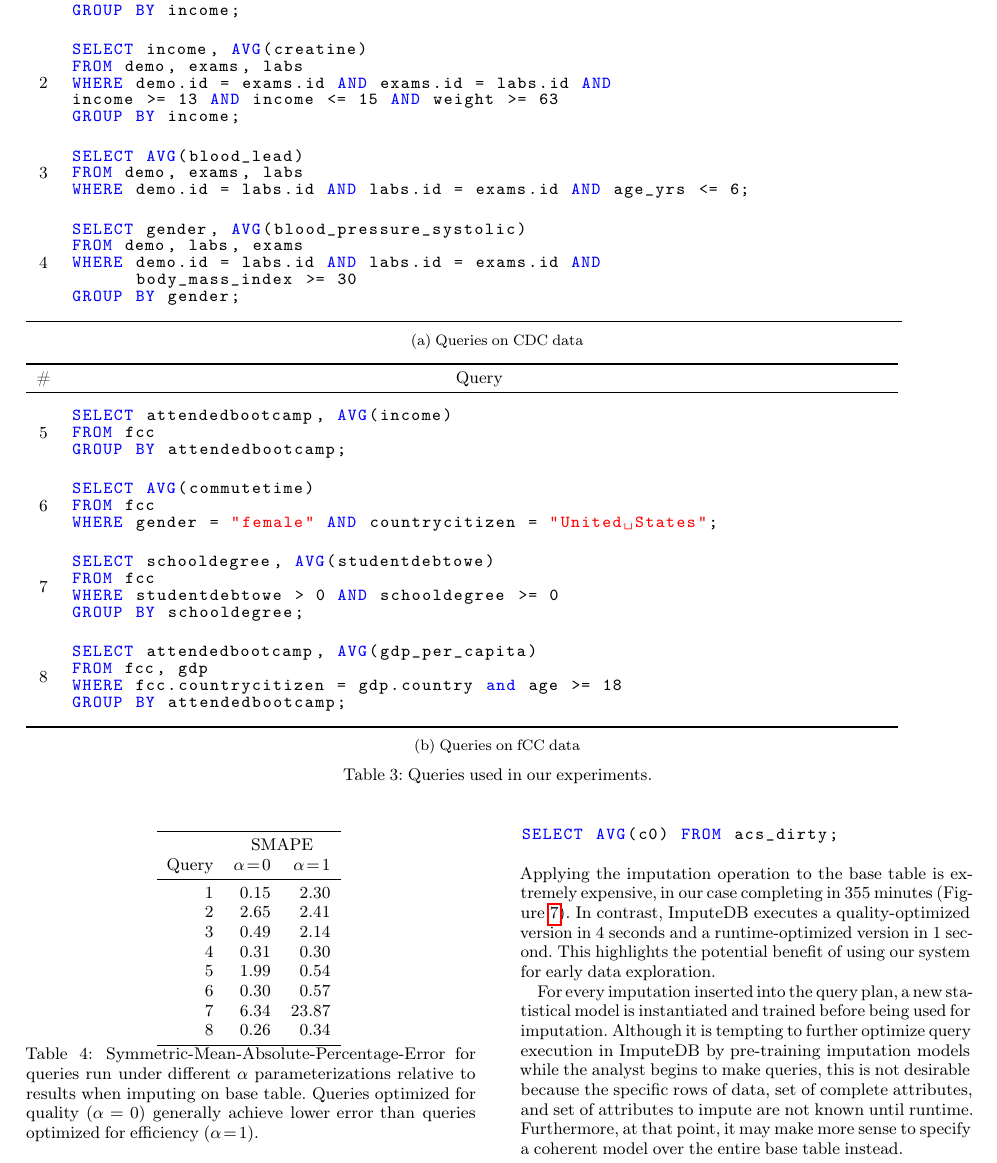
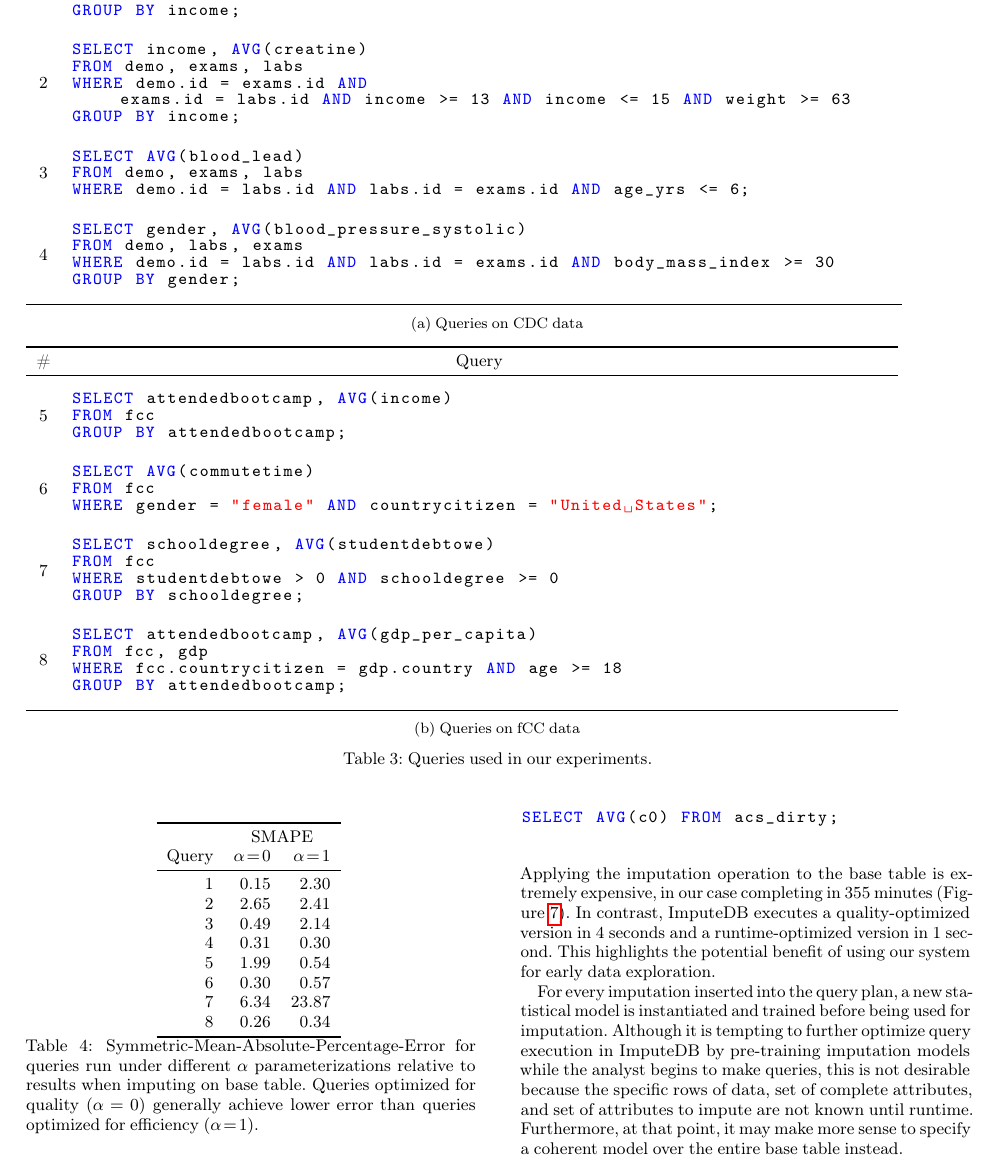
Before and after one commit to mitdbg/imputedb, a LaTeX document (paper/main.tex, which reads paper/queries-fcc.tex): part of page 9 of 12, cut so that both start at the same text. Compiled offline with pdfLaTeX.

Commit message:
paper: fix query formatting

```diff
--- a/paper/queries-fcc.tex
+++ b/paper/queries-fcc.tex
@@ -32,7 +32,7 @@ GROUP BY schooldegree;
 \begin{lstlisting}[breaklines]
 SELECT attendedbootcamp, AVG(gdp_per_capita)
 FROM fcc, gdp
-WHERE fcc.countrycitizen = gdp.country and age >= 18
+WHERE fcc.countrycitizen = gdp.country AND age >= 18
 GROUP BY attendedbootcamp;
 \end{lstlisting}
 \end{minipage}\refstepcounter{queryno} \label[query]{q8}\\
```
Also changed, not shown: paper/queries-cdc.tex (+7 -4 lines).
